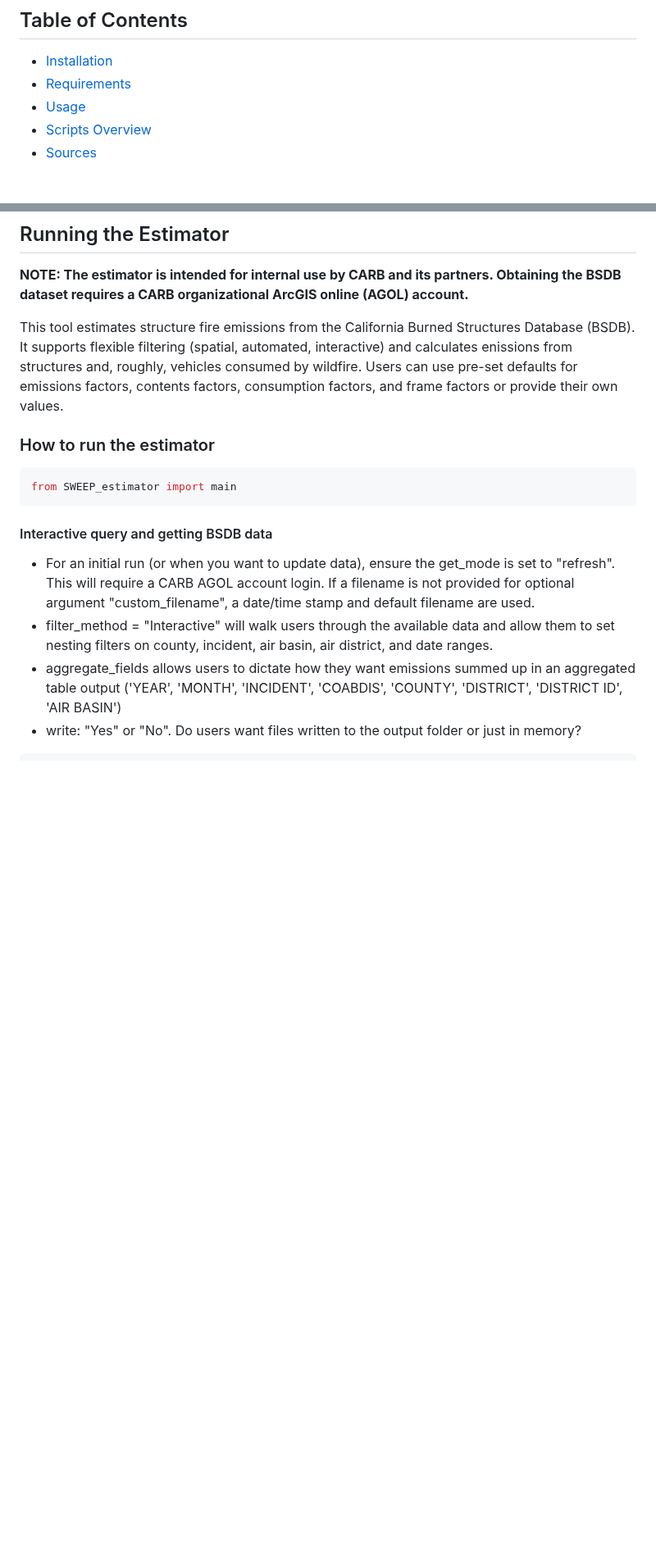
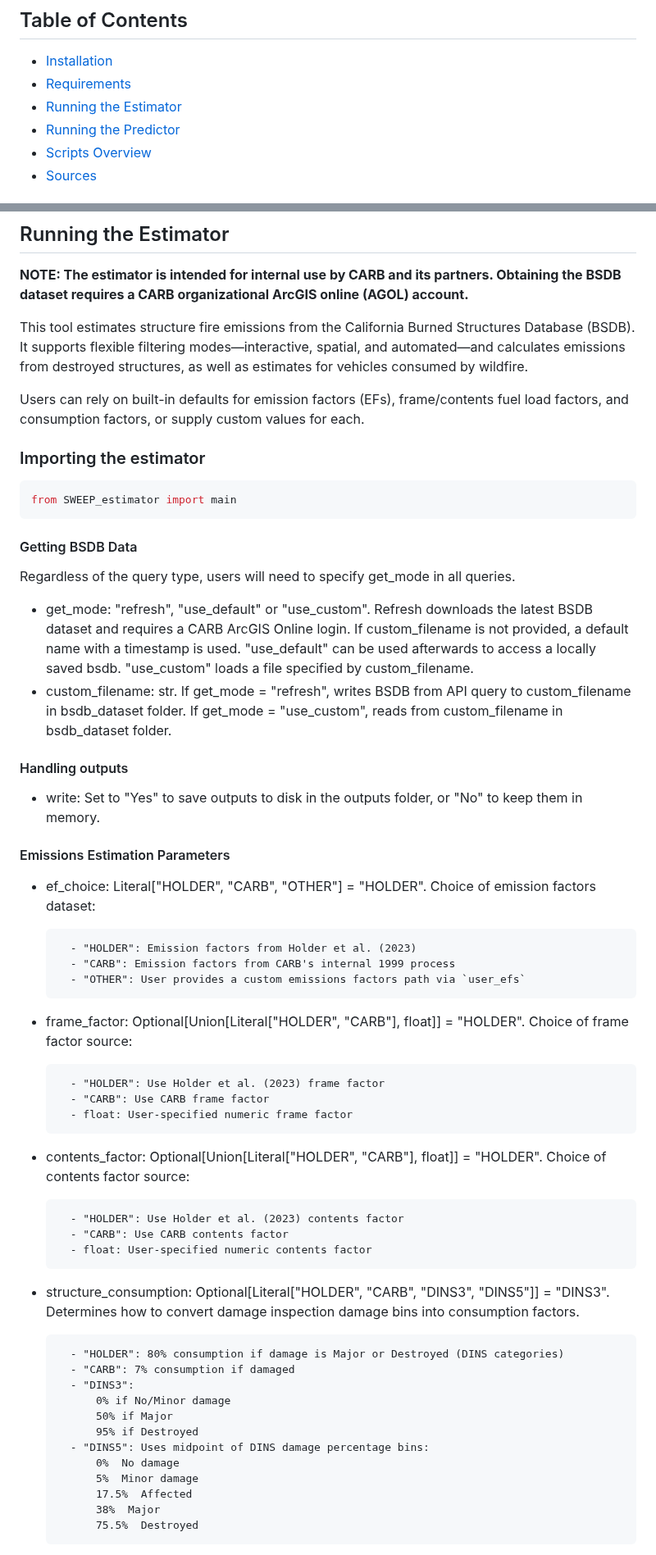
Before and after one commit to gistarrs/sweep_test, a Markdown page: README.md, 2 parts joined by grey strips. Shown at 82% size. GitHub-like rendering; blank space fills up the shorter version.

````diff
--- a/README.md
+++ b/README.md
@@ -7,7 +7,8 @@ SWEEP applies filters based on specific criteria (such as date ranges and geogra
 ## Table of Contents
 - [Installation](#installation)
 - [Requirements](#requirements)
-- [Usage](#usage)
+- [Running the Estimator](#running-the-estimator)
+- [Running the Predictor](#running-the-predictor)
 - [Scripts Overview](#scripts-overview)
 - [Sources](#sources)
 
@@ -70,15 +71,55 @@ pip install -r requirements.txt
 
 __NOTE: The estimator is intended for internal use by CARB and its partners. Obtaining the BSDB dataset requires a CARB organizational ArcGIS online (AGOL) account.__
 
-This tool estimates structure fire emissions from the California Burned Structures Database (BSDB). It supports flexible filtering (spatial, automated, interactive) and calculates enissions from structures and, roughly, vehicles consumed by wildfire. Users can use pre-set defaults for emissions factors, contents factors, consumption factors, and frame factors or provide their own values.
+This tool estimates structure fire emissions from the California Burned Structures Database (BSDB). It supports flexible filtering modes—interactive, spatial, and automated—and calculates emissions from destroyed structures, as well as estimates for vehicles consumed by wildfire.
 
-### How to run the estimator
+Users can rely on built-in defaults for emission factors (EFs), frame/contents fuel load factors, and consumption factors, or supply custom values for each.
+
+### Importing the estimator
 
 ```bash
 from SWEEP_estimator import main
 ```
-#### Interactive query and getting BSDB data
-- For an initial run (or when you want to update data), ensure the get_mode is set to "refresh". This will require a CARB AGOL account login. If a filename is not provided for optional argument "custom_filename", a date/time stamp and default filename are used.
-- filter_method = "Interactive" will walk users through the available data and allow them to set nesting filters on county, incident, air basin, air district, and date ranges.
-- aggregate_fields allows users to dictate how they want emissions summed up in an aggregated table output ('YEAR', 'MONTH', 'INCIDENT', 'COABDIS', 'COUNTY', 'DISTRICT', 'DISTRICT ID', 'AIR BASIN')
-- write: "Yes" or "No". Do users want files written to the output folder or just in memory?
+
+#### Getting BSDB Data
+Regardless of the query type, users will need to specify get_mode in all queries.
+- get_mode: "refresh", "use_default" or "use_custom". Refresh downloads the latest BSDB dataset and requires a CARB ArcGIS Online login. If custom_filename is not provided, a default name with a timestamp is used. "use_default" can be used afterwards to access a locally saved bsdb. "use_custom" loads a file specified by custom_filename.
+- custom_filename: str. If get_mode = "refresh", writes BSDB from API query to custom_filename in bsdb_dataset folder. If get_mode = "use_custom", reads from custom_filename in bsdb_dataset folder.
+
+#### Handling outputs
+- write: Set to "Yes" to save outputs to disk in the outputs folder, or "No" to keep them in memory.
+
+#### Emissions Estimation Parameters
+- ef_choice: Literal["HOLDER", "CARB", "OTHER"] = "HOLDER".  Choice of emission factors dataset:
+
+        - "HOLDER": Emission factors from Holder et al. (2023)
+        - "CARB": Emission factors from CARB's internal 1999 process
+        - "OTHER": User provides a custom emissions factors path via `user_efs`
+
+- frame_factor: Optional[Union[Literal["HOLDER", "CARB"], float]] = "HOLDER". Choice of frame factor source:
+
+        - "HOLDER": Use Holder et al. (2023) frame factor
+        - "CARB": Use CARB frame factor
+        - float: User-specified numeric frame factor
+
+- contents_factor: Optional[Union[Literal["HOLDER", "CARB"], float]] = "HOLDER". Choice of contents factor source:
+
+        - "HOLDER": Use Holder et al. (2023) contents factor
+        - "CARB": Use CARB contents factor
+        - float: User-specified numeric contents factor
+
+- structure_consumption: Optional[Literal["HOLDER", "CARB", "DINS3", "DINS5"]] = "DINS3". Determines how to convert damage inspection damage bins into consumption factors.
+
+        - "HOLDER": 80% consumption if damage is Major or Destroyed (DINS categories)
+        - "CARB": 7% consumption if damaged
+        - "DINS3":
+            0% if No/Minor damage
+            50% if Major
+            95% if Destroyed
+        - "DINS5": Uses midpoint of DINS damage percentage bins:
+            0%  No damage
+            5%  Minor damage
+            17.5%  Affected
+            38%  Major
+            75.5%  Destroyed
+
````
Also changed, not shown: other parts of README.md (+79 -19 lines).
